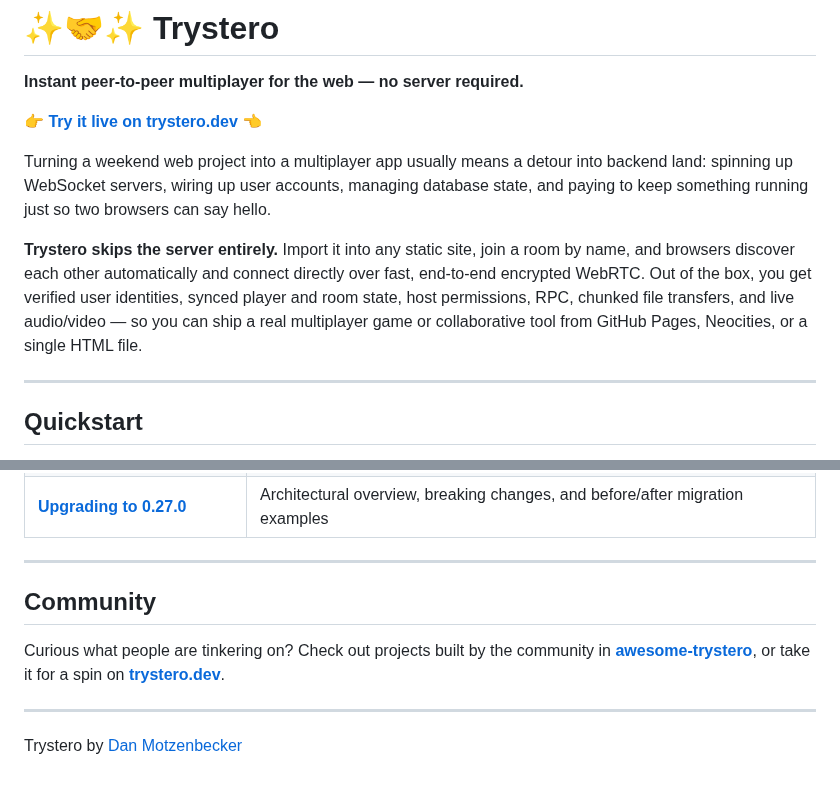
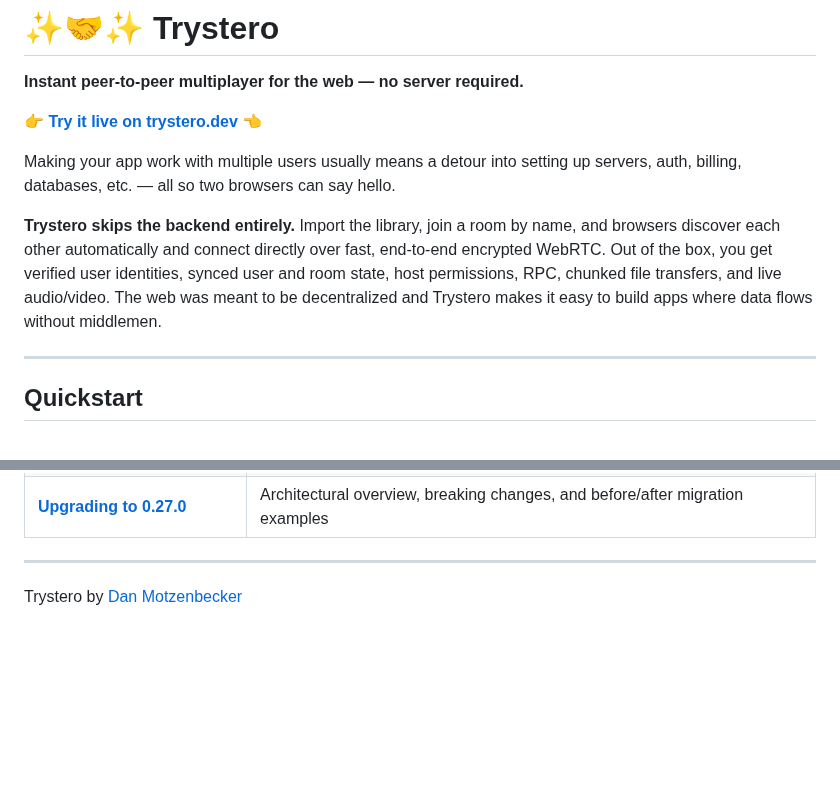
Before and after one commit to dmotz/trystero, a Markdown page: README.md, 2 parts joined by grey strips. GitHub-like rendering; blank space fills up the shorter version.

```diff
--- a/README.md
+++ b/README.md
@@ -4,18 +4,15 @@
 
 👉 **[Try it live on trystero.dev](https://trystero.dev)** 👈
 
-Turning a weekend web project into a multiplayer app usually means a detour into
-backend land: spinning up WebSocket servers, wiring up user accounts, managing
-database state, and paying to keep something running just so two browsers can
-say hello.
+Making your app work with multiple users usually means a detour into setting up
+servers, auth, billing, databases, etc. — all so two browsers can say hello.
 
-**Trystero skips the server entirely.** Import it into any static site, join a
-room by name, and browsers discover each other automatically and connect
-directly over fast, end-to-end encrypted WebRTC. Out of the box, you get
-verified user identities, synced player and room state, host permissions, RPC,
-chunked file transfers, and live audio/video — so you can ship a real
-multiplayer game or collaborative tool from GitHub Pages, Neocities, or a single
-HTML file.
+**Trystero skips the backend entirely.** Import the library, join a room by
+name, and browsers discover each other automatically and connect directly over
+fast, end-to-end encrypted WebRTC. Out of the box, you get verified user
+identities, synced user and room state, host permissions, RPC, chunked file
+transfers, and live audio/video. The web was meant to be decentralized and
+Trystero makes it easy to build apps where data flows without middlemen.
 
 ---
 
@@ -372,12 +369,6 @@ Dive deeper into any feature or browse the full API:
 
 ---
 
-## Community
 
-Curious what people are tinkering on? Check out projects built by the community
-in **[awesome-trystero](https://github.com/jeremyckahn/awesome-trystero)**, or
-take it for a spin on **[trystero.dev](https://trystero.dev)**.
-
----
 
 Trystero by [Dan Motzenbecker](https://oxism.com)
```
